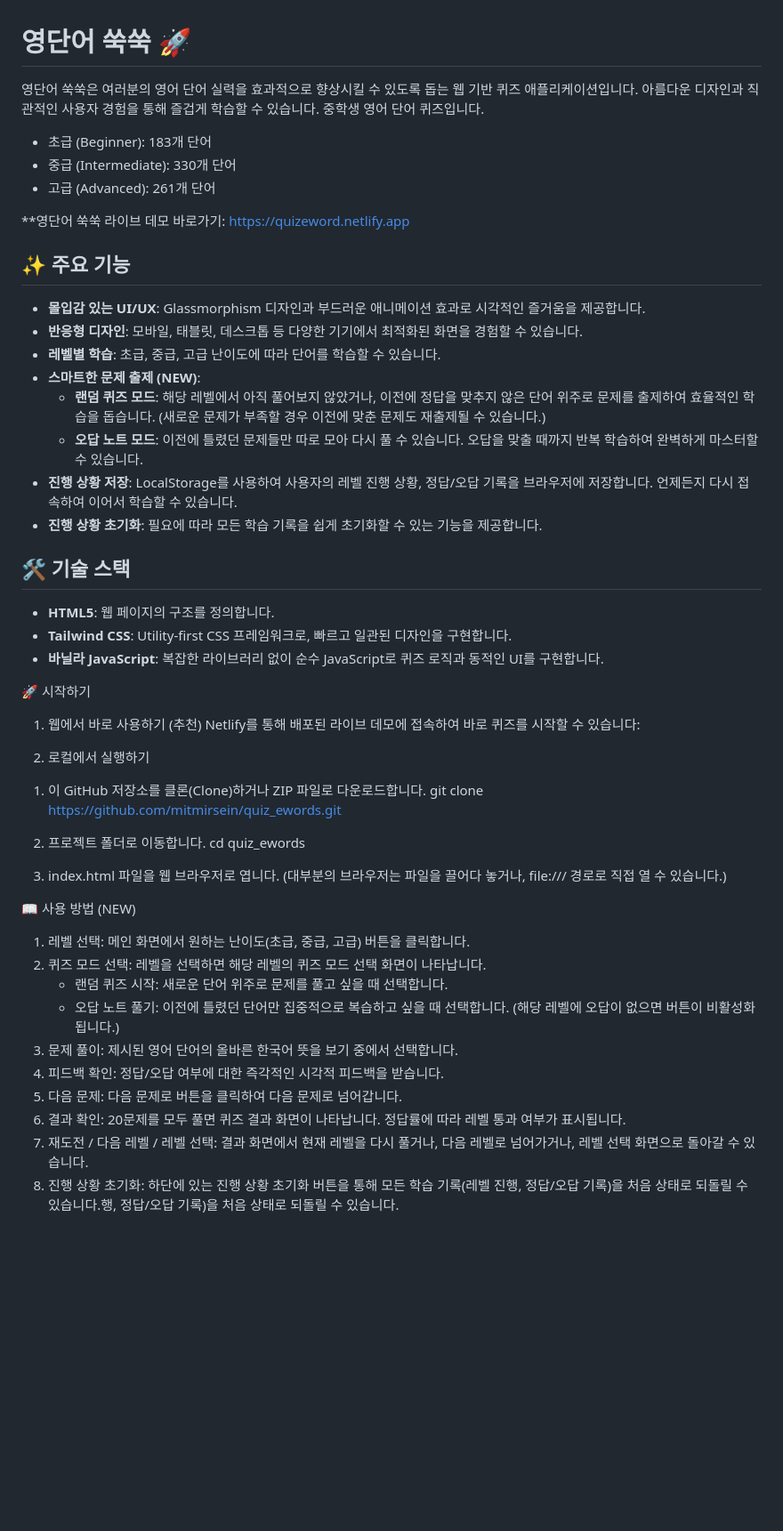
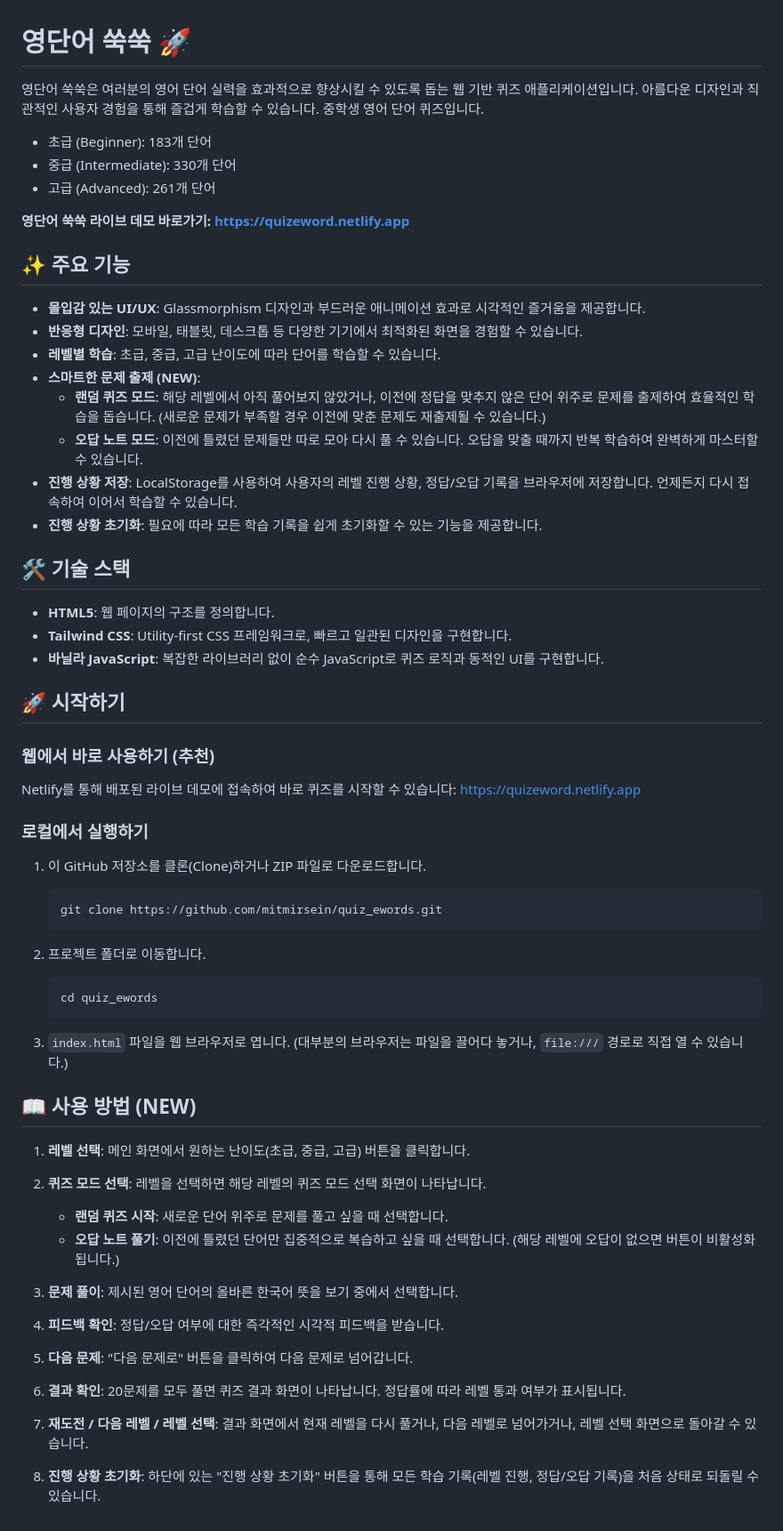
Before and after one commit to mitmirsein/quiz_ewords, a Markdown page: readme.md, the part around the change. Shown at 89% size. Rendered like a GitHub page; blank space fills up the shorter version.

````diff
--- a/readme.md
+++ b/readme.md
@@ -1,52 +1,66 @@
 # 영단어 쑥쑥 🚀
 
-영단어 쑥쑥은 여러분의 영어 단어 실력을 효과적으로 향상시킬 수 있도록 돕는 웹 기반 퀴즈 애플리케이션입니다.
-아름다운 디자인과 직관적인 사용자 경험을 통해 즐겁게 학습할 수 있습니다.
-중학생 영어 단어 퀴즈입니다.
-   - 초급 (Beginner): 183개 단어
-   - 중급 (Intermediate): 330개 단어
-   - 고급 (Advanced): 261개 단어
+영단어 쑥쑥은 여러분의 영어 단어 실력을 효과적으로 향상시킬 수 있도록 돕는 웹 기반 퀴즈 애플리케이션입니다. 아름다운 디자인과 직관적인 사용자 경험을 통해 즐겁게 학습할 수 있습니다. 중학생 영어 단어 퀴즈입니다.
 
-**영단어 쑥쑥 라이브 데모 바로가기: https://quizeword.netlify.app
+- 초급 (Beginner): 183개 단어
+- 중급 (Intermediate): 330개 단어
+- 고급 (Advanced): 261개 단어
+
+**영단어 쑥쑥 라이브 데모 바로가기: https://quizeword.netlify.app**
 
 ## ✨ 주요 기능
 
-*   **몰입감 있는 UI/UX**: Glassmorphism 디자인과 부드러운 애니메이션 효과로 시각적인 즐거움을 제공합니다.
-*   **반응형 디자인**: 모바일, 태블릿, 데스크톱 등 다양한 기기에서 최적화된 화면을 경험할 수 있습니다.
-*   **레벨별 학습**: 초급, 중급, 고급 난이도에 따라 단어를 학습할 수 있습니다.
-*   **스마트한 문제 출제 (NEW)**:
-    *   **랜덤 퀴즈 모드**: 해당 레벨에서 아직 풀어보지 않았거나, 이전에 정답을 맞추지 않은 단어 위주로 문제를 출제하여 효율적인 학습을 돕습니다. (새로운 문제가 부족할 경우 이전에 맞춘 문제도 재출제될 수 있습니다.)
-    *   **오답 노트 모드**: 이전에 틀렸던 문제들만 따로 모아 다시 풀 수 있습니다. 오답을 맞출 때까지 반복 학습하여 완벽하게 마스터할 수 있습니다.
-*   **진행 상황 저장**: LocalStorage를 사용하여 사용자의 레벨 진행 상황, 정답/오답 기록을 브라우저에 저장합니다. 언제든지 다시 접속하여 이어서 학습할 수 있습니다.
-*   **진행 상황 초기화**: 필요에 따라 모든 학습 기록을 쉽게 초기화할 수 있는 기능을 제공합니다.
+- **몰입감 있는 UI/UX**: Glassmorphism 디자인과 부드러운 애니메이션 효과로 시각적인 즐거움을 제공합니다.
+- **반응형 디자인**: 모바일, 태블릿, 데스크톱 등 다양한 기기에서 최적화된 화면을 경험할 수 있습니다.
+- **레벨별 학습**: 초급, 중급, 고급 난이도에 따라 단어를 학습할 수 있습니다.
+- **스마트한 문제 출제 (NEW)**:
+  - **랜덤 퀴즈 모드**: 해당 레벨에서 아직 풀어보지 않았거나, 이전에 정답을 맞추지 않은 단어 위주로 문제를 출제하여 효율적인 학습을 돕습니다. (새로운 문제가 부족할 경우 이전에 맞춘 문제도 재출제될 수 있습니다.)
+  - **오답 노트 모드**: 이전에 틀렸던 문제들만 따로 모아 다시 풀 수 있습니다. 오답을 맞출 때까지 반복 학습하여 완벽하게 마스터할 수 있습니다.
+- **진행 상황 저장**: LocalStorage를 사용하여 사용자의 레벨 진행 상황, 정답/오답 기록을 브라우저에 저장합니다. 언제든지 다시 접속하여 이어서 학습할 수 있습니다.
+- **진행 상황 초기화**: 필요에 따라 모든 학습 기록을 쉽게 초기화할 수 있는 기능을 제공합니다.
 
 ## 🛠️ 기술 스택
 
-*   **HTML5**: 웹 페이지의 구조를 정의합니다.
-*   **Tailwind CSS**: Utility-first CSS 프레임워크로, 빠르고 일관된 디자인을 구현합니다.
-*   **바닐라 JavaScript**: 복잡한 라이브러리 없이 순수 JavaScript로 퀴즈 로직과 동적인 UI를 구현합니다.
+- **HTML5**: 웹 페이지의 구조를 정의합니다.
+- **Tailwind CSS**: Utility-first CSS 프레임워크로, 빠르고 일관된 디자인을 구현합니다.
+- **바닐라 JavaScript**: 복잡한 라이브러리 없이 순수 JavaScript로 퀴즈 로직과 동적인 UI를 구현합니다.
 
-🚀 시작하기
-1. 웹에서 바로 사용하기 (추천)
-   Netlify를 통해 배포된 라이브 데모에 접속하여 바로 퀴즈를 시작할 수 있습니다:
+## 🚀 시작하기
 
-2. 로컬에서 실행하기
-1) 이 GitHub 저장소를 클론(Clone)하거나 ZIP 파일로 다운로드합니다.
-git clone https://github.com/mitmirsein/quiz_ewords.git
+### 웹에서 바로 사용하기 (추천)
+Netlify를 통해 배포된 라이브 데모에 접속하여 바로 퀴즈를 시작할 수 있습니다:
+https://quizeword.netlify.app
 
-2) 프로젝트 폴더로 이동합니다.
-cd quiz_ewords
+### 로컬에서 실행하기
 
-3) index.html 파일을 웹 브라우저로 엽니다. (대부분의 브라우저는 파일을 끌어다 놓거나, file:/// 경로로 직접 열 수 있습니다.)
+1. 이 GitHub 저장소를 클론(Clone)하거나 ZIP 파일로 다운로드합니다.
+   ```bash
+   git clone https://github.com/mitmirsein/quiz_ewords.git
+   ```
 
-📖 사용 방법 (NEW)
-1. 레벨 선택: 메인 화면에서 원하는 난이도(초급, 중급, 고급) 버튼을 클릭합니다.
-2. 퀴즈 모드 선택: 레벨을 선택하면 해당 레벨의 퀴즈 모드 선택 화면이 나타납니다.
-   - 랜덤 퀴즈 시작: 새로운 단어 위주로 문제를 풀고 싶을 때 선택합니다.
-   - 오답 노트 풀기: 이전에 틀렸던 단어만 집중적으로 복습하고 싶을 때 선택합니다. (해당 레벨에 오답이 없으면 버튼이 비활성화됩니다.)
-3. 문제 풀이: 제시된 영어 단어의 올바른 한국어 뜻을 보기 중에서 선택합니다.
-4. 피드백 확인: 정답/오답 여부에 대한 즉각적인 시각적 피드백을 받습니다.
-5. 다음 문제: 다음 문제로 버튼을 클릭하여 다음 문제로 넘어갑니다.
-6. 결과 확인: 20문제를 모두 풀면 퀴즈 결과 화면이 나타납니다. 정답률에 따라 레벨 통과 여부가 표시됩니다.
-7. 재도전 / 다음 레벨 / 레벨 선택: 결과 화면에서 현재 레벨을 다시 풀거나, 다음 레벨로 넘어가거나, 레벨 선택 화면으로 돌아갈 수 있습니다.
-8. 진행 상황 초기화: 하단에 있는 진행 상황 초기화 버튼을 통해 모든 학습 기록(레벨 진행, 정답/오답 기록)을 처음 상태로 되돌릴 수 있습니다.행, 정답/오답 기록)을 처음 상태로 되돌릴 수 있습니다.
+2. 프로젝트 폴더로 이동합니다.
+   ```bash
+   cd quiz_ewords
+   ```
+
+3. `index.html` 파일을 웹 브라우저로 엽니다. (대부분의 브라우저는 파일을 끌어다 놓거나, `file:///` 경로로 직접 열 수 있습니다.)
+
+## 📖 사용 방법 (NEW)
+
+1. **레벨 선택**: 메인 화면에서 원하는 난이도(초급, 중급, 고급) 버튼을 클릭합니다.
+
+2. **퀴즈 모드 선택**: 레벨을 선택하면 해당 레벨의 퀴즈 모드 선택 화면이 나타납니다.
+   - **랜덤 퀴즈 시작**: 새로운 단어 위주로 문제를 풀고 싶을 때 선택합니다.
+   - **오답 노트 풀기**: 이전에 틀렸던 단어만 집중적으로 복습하고 싶을 때 선택합니다. (해당 레벨에 오답이 없으면 버튼이 비활성화됩니다.)
+
+3. **문제 풀이**: 제시된 영어 단어의 올바른 한국어 뜻을 보기 중에서 선택합니다.
+
+4. **피드백 확인**: 정답/오답 여부에 대한 즉각적인 시각적 피드백을 받습니다.
+
+5. **다음 문제**: "다음 문제로" 버튼을 클릭하여 다음 문제로 넘어갑니다.
+
+6. **결과 확인**: 20문제를 모두 풀면 퀴즈 결과 화면이 나타납니다. 정답률에 따라 레벨 통과 여부가 표시됩니다.
+
+7. **재도전 / 다음 레벨 / 레벨 선택**: 결과 화면에서 현재 레벨을 다시 풀거나, 다음 레벨로 넘어가거나, 레벨 선택 화면으로 돌아갈 수 있습니다.
+
+8. **진행 상황 초기화**: 하단에 있는 "진행 상황 초기화" 버튼을 통해 모든 학습 기록(레벨 진행, 정답/오답 기록)을 처음 상태로 되돌릴 수 있습니다.
````
